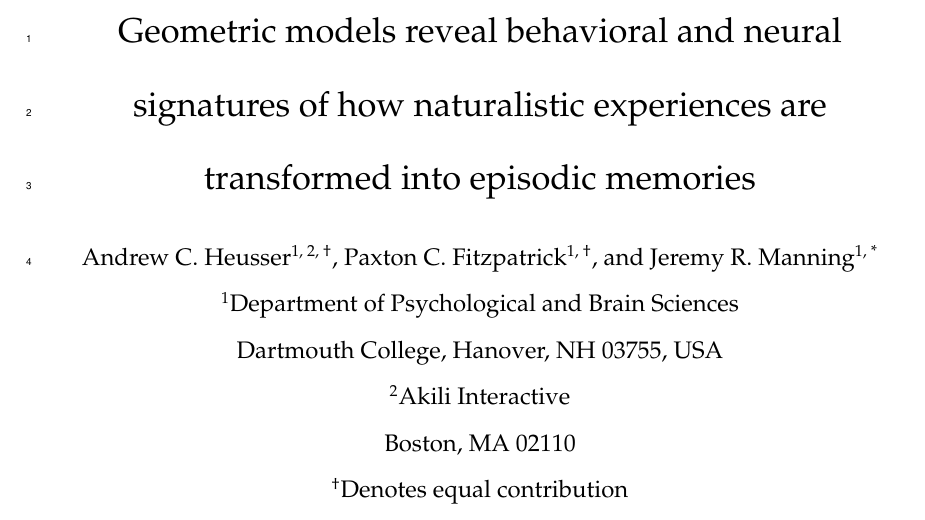
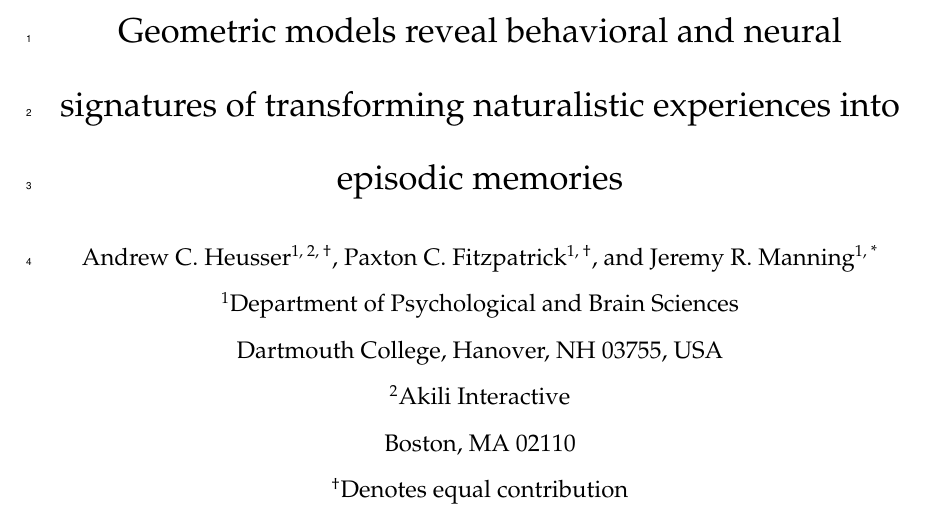
Before and after one commit to ContextLab/sherlock-topic-model-paper, a LaTeX paper (paper/main.tex): part of page 1 of 36, cut so that both start at the same text. Compiled offline with pdfLaTeX; a missing bibliography style is replaced by a similar one.

Commit message:
updated title

```diff
--- a/paper/main.tex
+++ b/paper/main.tex
@@ -24,7 +24,7 @@
 \doublespacing
 \linenumbers
 
-\title{Geometric models reveal behavioral and neural signatures of how naturalistic experiences are transformed into episodic memories}
+\title{Geometric models reveal behavioral and neural signatures of transforming naturalistic experiences into episodic memories}
 
 \author{Andrew C. Heusser\textsuperscript{1, 2, \textdagger}, Paxton C. Fitzpatrick\textsuperscript{1, \textdagger}, and Jeremy R. Manning\textsuperscript{1, *}\\\textsuperscript{1}Department of Psychological and Brain Sciences\\Dartmouth College, Hanover, NH 03755, USA\\\textsuperscript{2}Akili Interactive\\Boston, MA 02110\\\textsuperscript{\textdagger}Denotes equal contribution\\\textsuperscript{*}Corresponding author: Jeremy.R.Manning@Dartmouth.edu}
 
```
Also changed, not shown: paper/supporting_information.tex (+1 -1 lines), paper/supporting_information.pdf.
